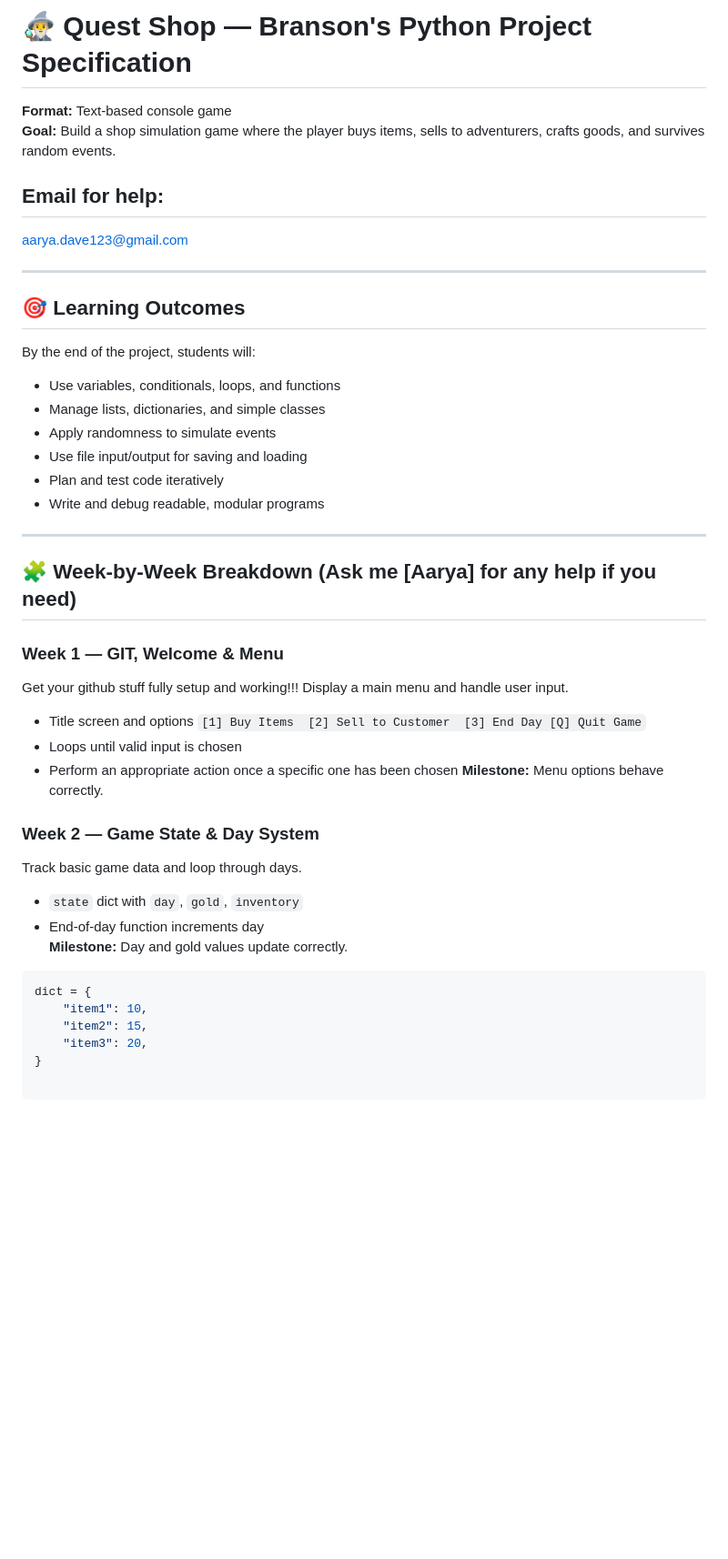
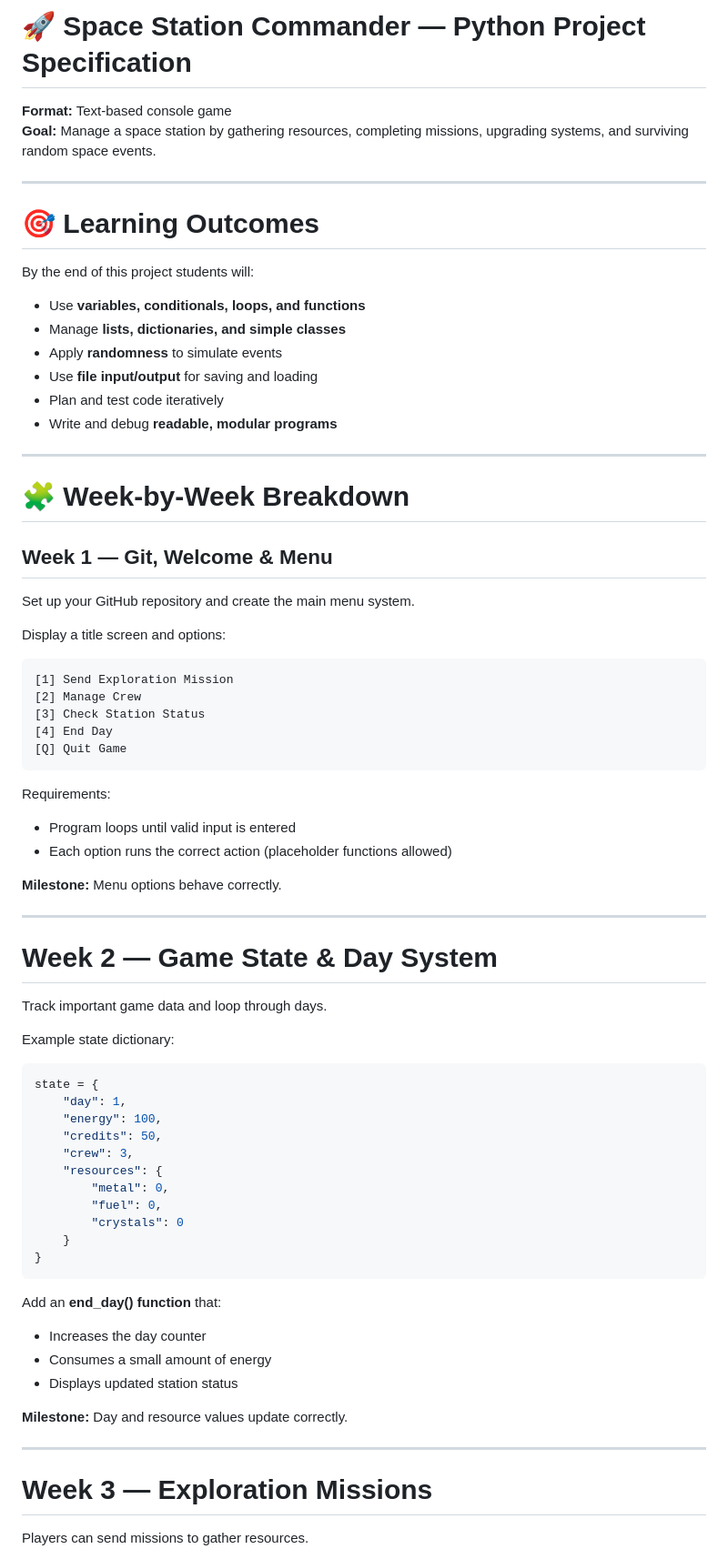
Before and after one commit to carlingfordcoaches-aus/SaturdayCoding, a Markdown page: README.md, the part around one of its changes. Shown at 91% size. GitHub-like rendering; blank space fills up the shorter version.

````diff
--- a/README.md
+++ b/README.md
@@ -1,44 +1,79 @@
-
-# 🧙‍♂️ Quest Shop — Branson's Python Project Specification
+# 🚀 Space Station Commander — Python Project Specification
 
 **Format:** Text-based console game
-**Goal:** Build a shop simulation game where the player buys items, sells to adventurers, crafts goods, and survives random events.
-
-## Email for help:
-aarya.dave123@gmail.com
+**Goal:** Manage a space station by gathering resources, completing missions, upgrading systems, and surviving random space events.
 
 ---
 
-## 🎯 Learning Outcomes
-By the end of the project, students will:
-- Use variables, conditionals, loops, and functions
-- Manage lists, dictionaries, and simple classes
-- Apply randomness to simulate events
-- Use file input/output for saving and loading
+# 🎯 Learning Outcomes
+
+By the end of this project students will:
+
+- Use **variables, conditionals, loops, and functions**
+- Manage **lists, dictionaries, and simple classes**
+- Apply **randomness** to simulate events
+- Use **file input/output** for saving and loading
 - Plan and test code iteratively
-- Write and debug readable, modular programs
+- Write and debug **readable, modular programs**
 
 ---
 
-## 🧩 Week-by-Week Breakdown (Ask me [Aarya] for any help if you need)
+# 🧩 Week-by-Week Breakdown
 
-### Week 1 — GIT, Welcome & Menu
-Get your github stuff fully setup and working!!!
-Display a main menu and handle user input.
-- Title screen and options `[1] Buy Items  [2] Sell to Customer  [3] End Day [Q] Quit Game`
-- Loops until valid input is chosen
-- Perform an appropriate action once a specific one has been chosen
+## Week 1 — Git, Welcome & Menu
+
+Set up your GitHub repository and create the main menu system.
+
+Display a title screen and options:
+
+```
+[1] Send Exploration Mission
+[2] Manage Crew
+[3] Check Station Status
+[4] End Day
+[Q] Quit Game
+```
+
+Requirements:
+
+- Program loops until valid input is entered
+- Each option runs the correct action (placeholder functions allowed)
+
 **Milestone:** Menu options behave correctly.
 
-### Week 2 — Game State & Day System
-Track basic game data and loop through days.
-- `state` dict with `day`, `gold`, `inventory`
-- End-of-day function increments day
-**Milestone:** Day and gold values update correctly.
-```Python
-dict = {
-    "item1": 10,
-    "item2": 15,
-    "item3": 20,
+---
+
+# Week 2 — Game State & Day System
+
+Track important game data and loop through days.
+
+Example state dictionary:
+
+```python
+state = {
+    "day": 1,
+    "energy": 100,
+    "credits": 50,
+    "crew": 3,
+    "resources": {
+        "metal": 0,
+        "fuel": 0,
+        "crystals": 0
+    }
 }
+```
 
+Add an **end_day() function** that:
+
+- Increases the day counter
+- Consumes a small amount of energy
+- Displays updated station status
+
+**Milestone:** Day and resource values update correctly.
+
+---
+
+# Week 3 — Exploration Missions
+
+Players can send missions to gather resources.
+
````
Also changed, not shown: other parts of README.md (+223 -68 lines).
